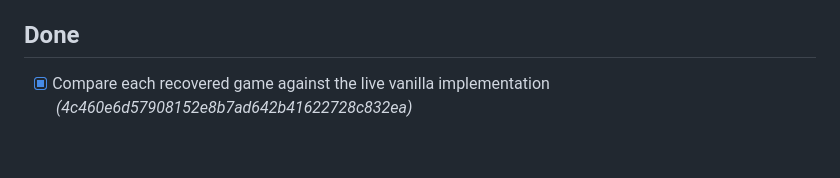
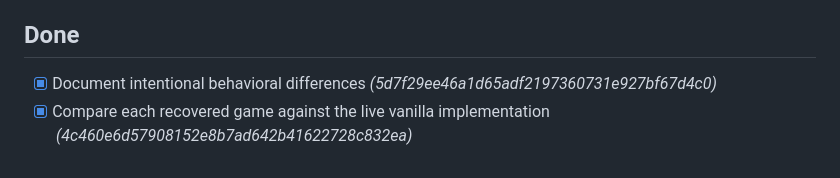
Before and after one commit to lokibeinblodsson-ctrl/lokis-mischief, a Markdown page: FEATURE_TODO.md, the part around the change. Rendered like a GitHub page.

Commit message:
chore(lokis): mark TODO done 5d7f29ee46a1d65adf2197360731e927bf67d4c0

```diff
--- a/FEATURE_TODO.md
+++ b/FEATURE_TODO.md
@@ -716,5 +716,6 @@ Expansion
 - [ ] Loki gives explicit go/no-go approval  [USER]
 
 ## Done
+- [x] Document intentional behavioral differences  _(5d7f29ee46a1d65adf2197360731e927bf67d4c0)_
 - [x] Compare each recovered game against the live vanilla implementation  _(4c460e6d57908152e8b7ad642b41622728c832ea)_
 <!-- items completed by the loop get moved here with the commit SHA -->
```
